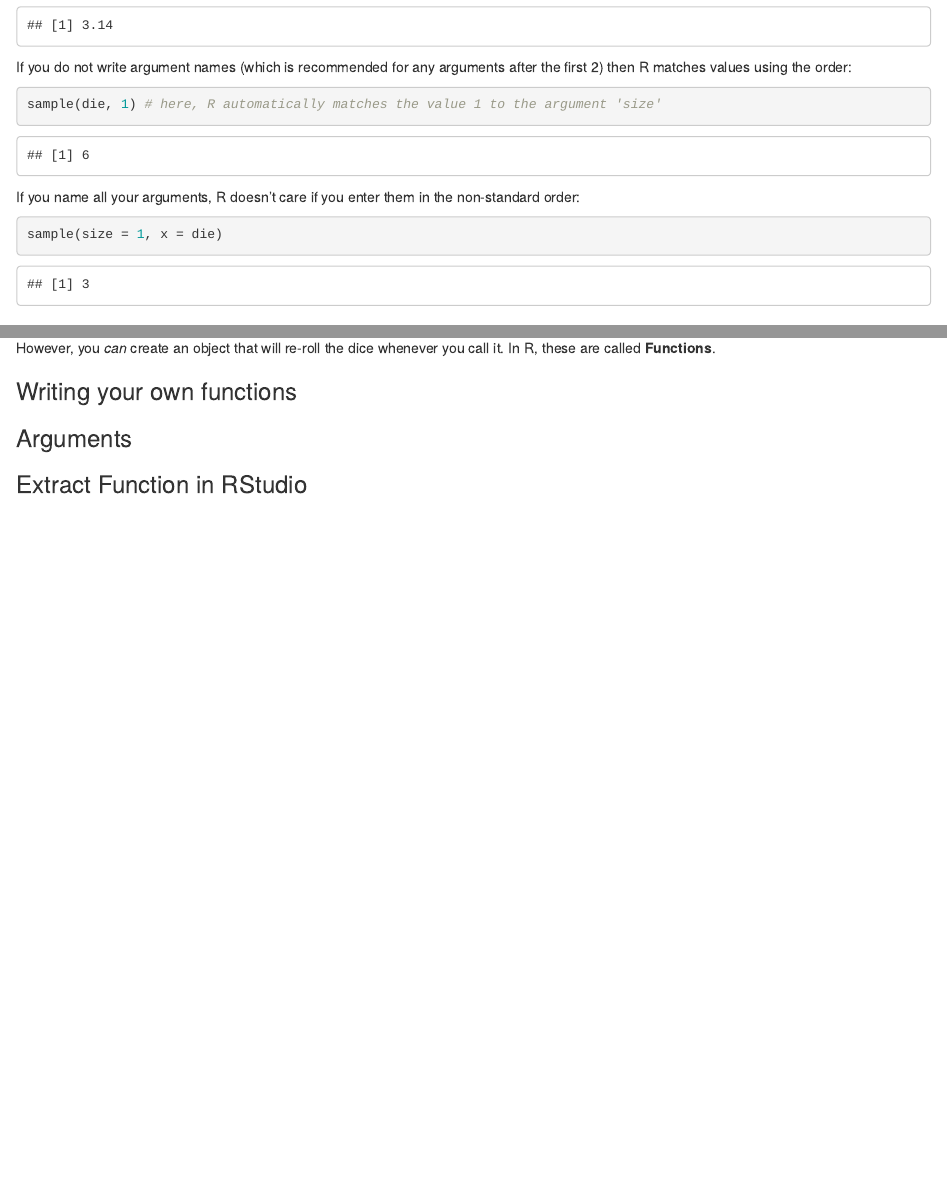
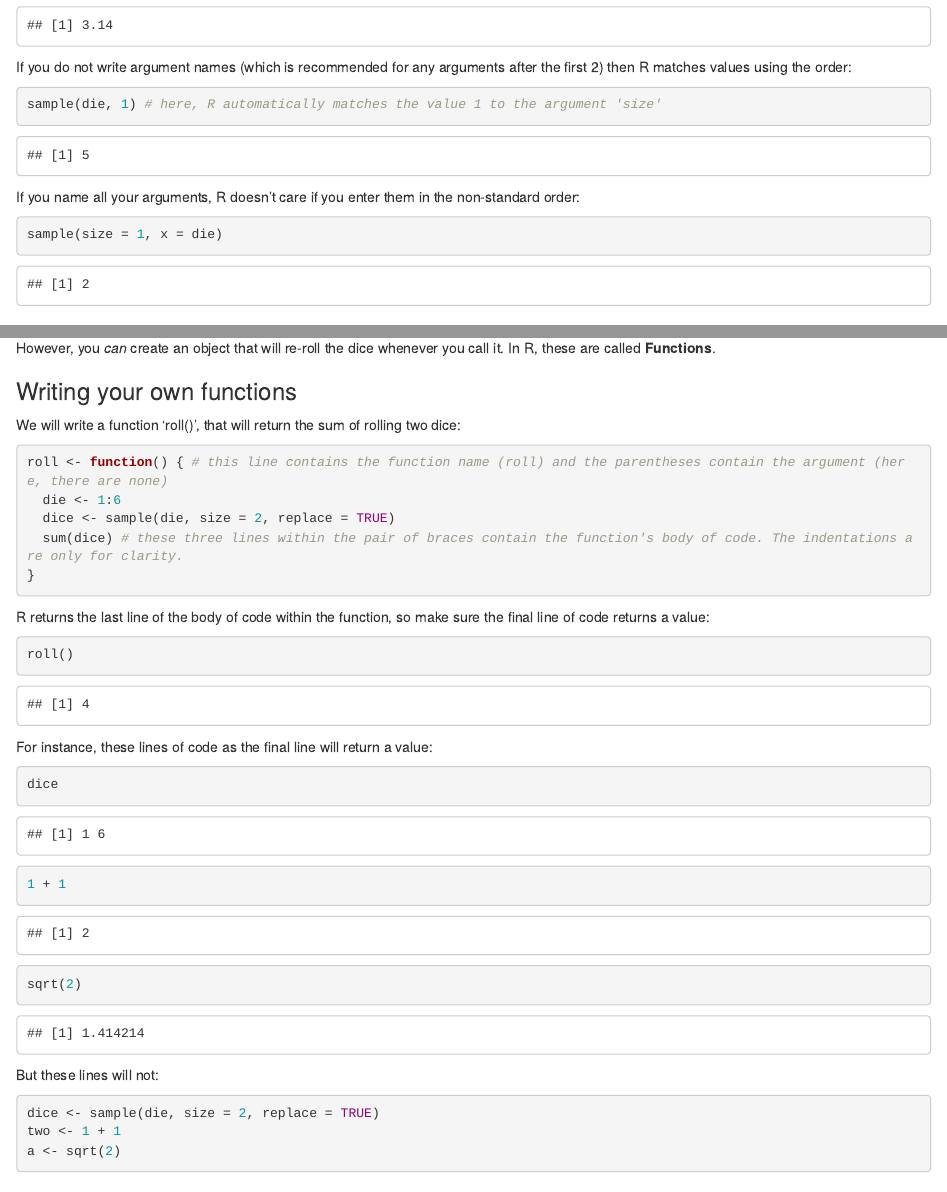
Before and after one commit to Data-Science-and-Statistics-in-EaES/hands-on-programming-with-r, an R Markdown document (exercises-completed.Rmd): the page in a window 1100 px wide, from 4270 px down, and a second part further down, joined at a grey line. The pictures show the output file exercises-completed.html that the author committed with the source, opened offline.

Commit message:
Added 'writing own functions' section

````diff
--- a/exercises-completed.Rmd
+++ b/exercises-completed.Rmd
@@ -231,6 +231,38 @@ However, you *can* create an object that will re-roll the dice whenever you call
 
 ### Writing your own functions
 
+We will write a function 'roll()', that will return the sum of rolling two dice:
+
+```{r}
+roll <- function() { # this line contains the function name (roll) and the parentheses contain the argument (here, there are none)
+  die <- 1:6
+  dice <- sample(die, size = 2, replace = TRUE)
+  sum(dice) # these three lines within the pair of braces contain the function's body of code. The indentations are only for clarity.
+}
+```
+
+R returns the last line of the body of code within the function, so make sure the final line of code returns a value:
+
+```{r}
+roll()
+```
+
+For instance, these lines of code as the final line will return a value:
+
+```{r}
+dice
+1 + 1
+sqrt(2)
+```
+
+But these lines will not:
+
+```{r}
+dice <- sample(die, size = 2, replace = TRUE)
+two <- 1 + 1
+a <- sqrt(2)
+```
+
 ### Arguments
 
 ### Extract Function in RStudio
````
Also changed, not shown: exercises-completed.html.
